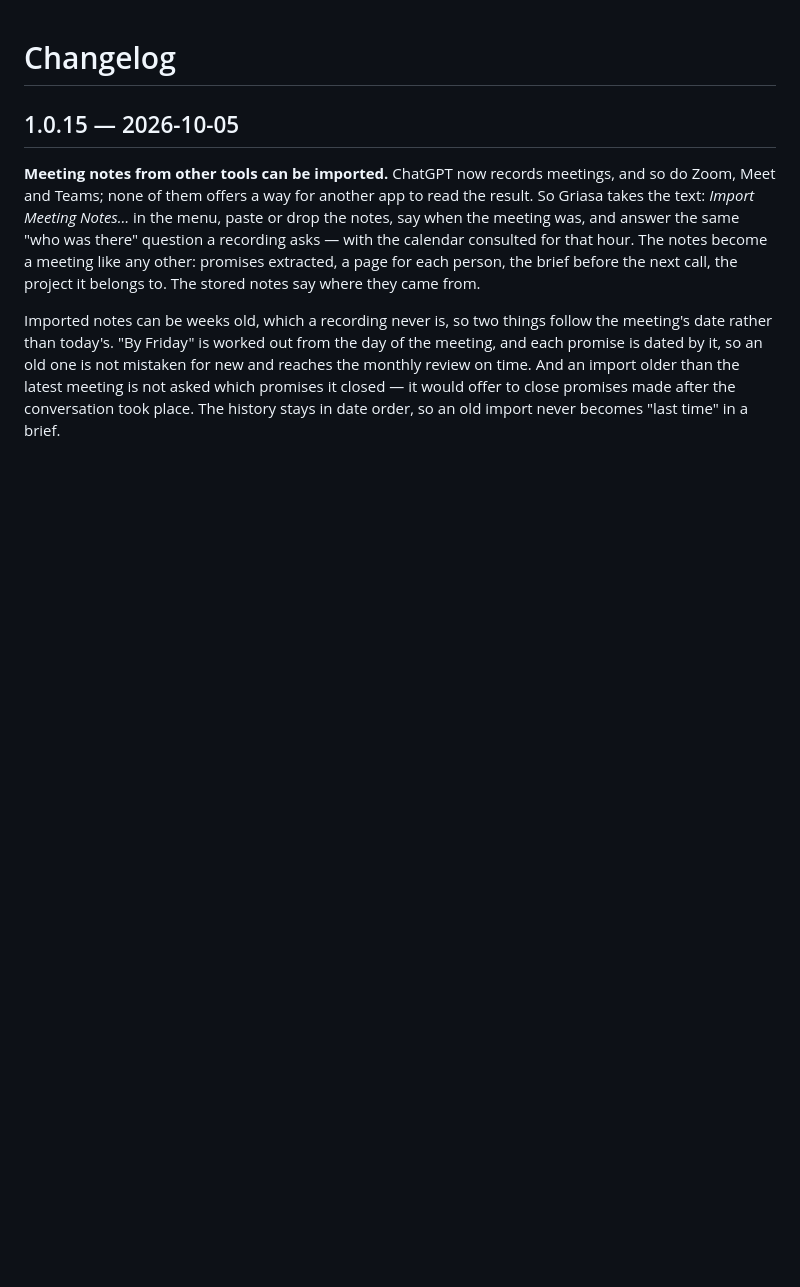
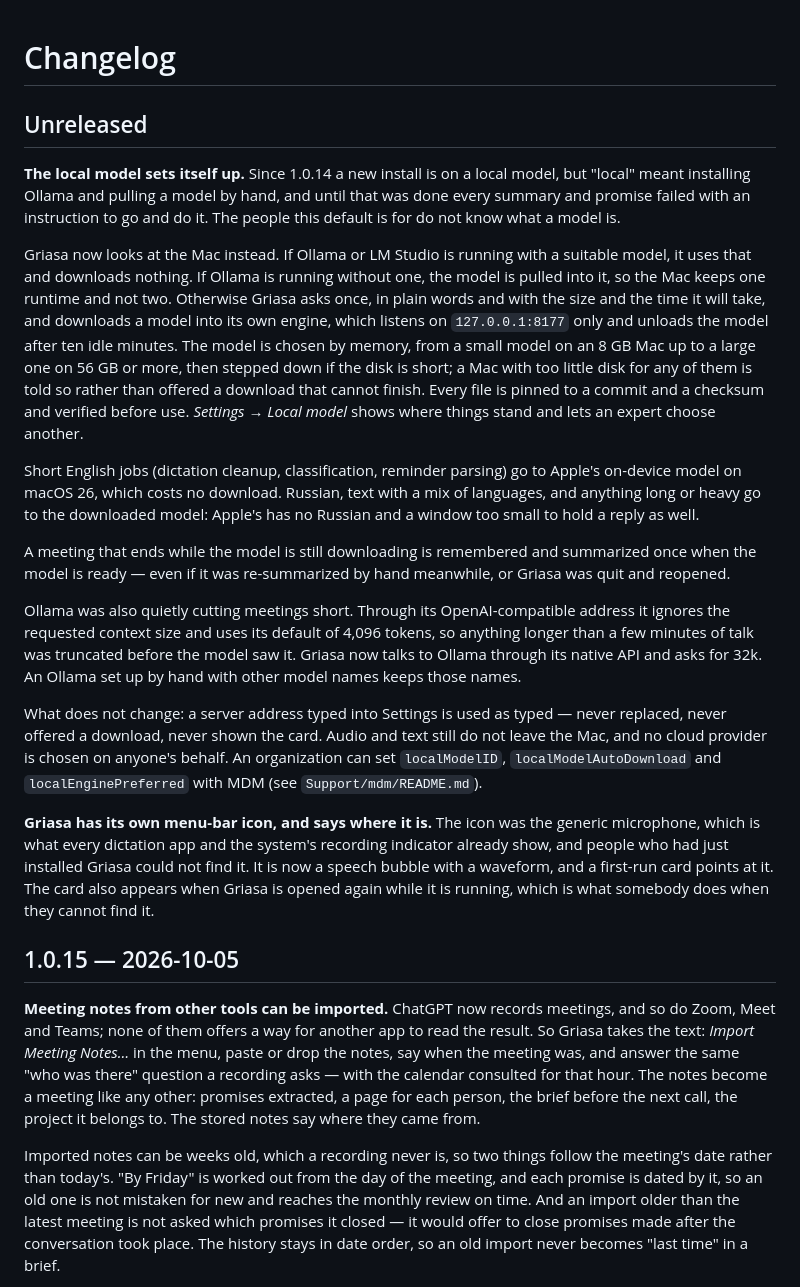
Before and after one commit to Stari-am/griasa, a Markdown page: CHANGELOG.md, the part around the change. Rendered like a GitHub page; blank space fills up the shorter version.

```diff
--- a/CHANGELOG.md
+++ b/CHANGELOG.md
@@ -1,4 +1,52 @@
 # Changelog
+
+## Unreleased
+
+**The local model sets itself up.** Since 1.0.14 a new install is on a local
+model, but "local" meant installing Ollama and pulling a model by hand, and
+until that was done every summary and promise failed with an instruction to go
+and do it. The people this default is for do not know what a model is.
+
+Griasa now looks at the Mac instead. If Ollama or LM Studio is running with a
+suitable model, it uses that and downloads nothing. If Ollama is running
+without one, the model is pulled into it, so the Mac keeps one runtime and not
+two. Otherwise Griasa asks once, in plain words and with the size and the time
+it will take, and downloads a model into its own engine, which listens on
+`127.0.0.1:8177` only and unloads the model after ten idle minutes. The model
+is chosen by memory, from a small model on an 8 GB Mac up to a large one on 56
+GB or more, then stepped down if the disk is short; a Mac with too little disk
+for any of them is told so rather than offered a download that cannot finish.
+Every file is pinned to a commit and a checksum and verified before use.
+*Settings → Local model* shows where things stand and lets an expert choose
+another.
+
+Short English jobs (dictation cleanup, classification, reminder parsing) go to
+Apple's on-device model on macOS 26, which costs no download. Russian, text with
+a mix of languages, and anything long or heavy go to the downloaded model:
+Apple's has no Russian and a window too small to hold a reply as well.
+
+A meeting that ends while the model is still downloading is remembered and
+summarized once when the model is ready — even if it was re-summarized by hand
+meanwhile, or Griasa was quit and reopened.
+
+Ollama was also quietly cutting meetings short. Through its OpenAI-compatible
+address it ignores the requested context size and uses its default of 4,096
+tokens, so anything longer than a few minutes of talk was truncated before the
+model saw it. Griasa now talks to Ollama through its native API and asks for
+32k. An Ollama set up by hand with other model names keeps those names.
+
+What does not change: a server address typed into Settings is used as typed —
+never replaced, never offered a download, never shown the card. Audio and text
+still do not leave the Mac, and no cloud provider is chosen on anyone's behalf.
+An organization can set `localModelID`, `localModelAutoDownload` and
+`localEnginePreferred` with MDM (see `Support/mdm/README.md`).
+
+**Griasa has its own menu-bar icon, and says where it is.** The icon was the
+generic microphone, which is what every dictation app and the system's
+recording indicator already show, and people who had just installed Griasa could
+not find it. It is now a speech bubble with a waveform, and a first-run card
+points at it. The card also appears when Griasa is opened again while it is
+running, which is what somebody does when they cannot find it.
 
 ## 1.0.15 — 2026-10-05
 
```
Also changed, not shown: README.md (+2 -2 lines), Support/mdm/README.md (+3 -3 lines).
